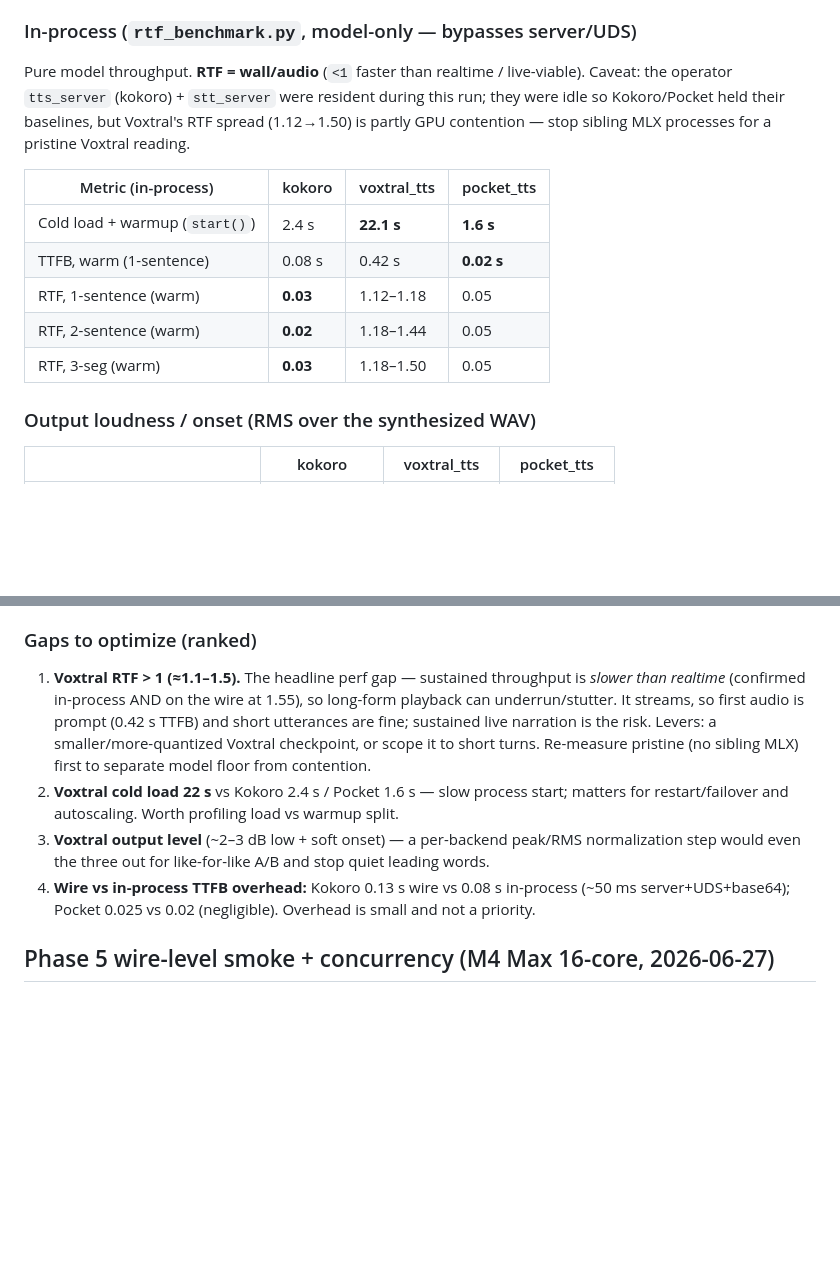
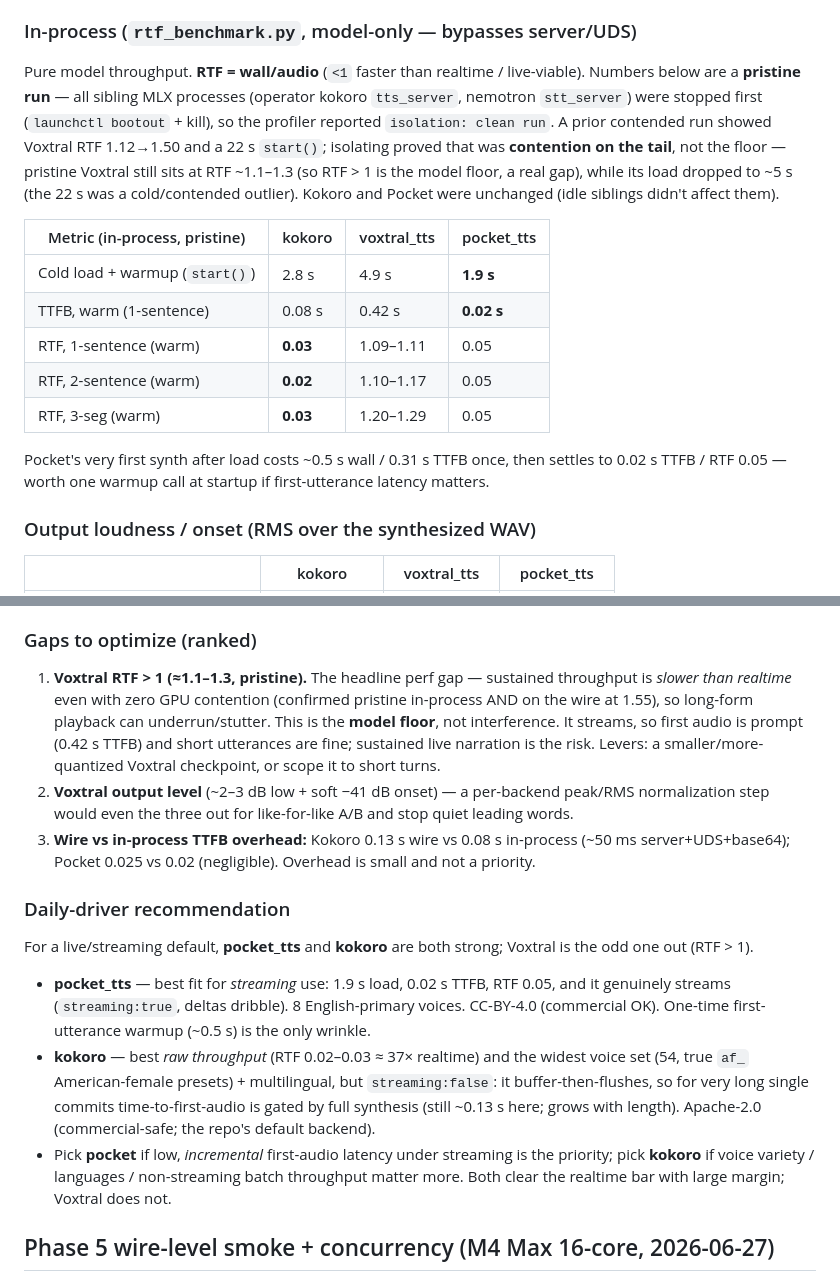
Before and after one commit to vr000m/pipecat-local-tts-server, a Markdown page: scripts/profiling/README.md, 2 parts joined by grey strips. Drawn GitHub-style; blank space fills up the shorter version.

Commit message:
docs(profiling): pristine re-run (siblings stopped) + daily-driver pick
Stopped all sibling MLX processes (launchctl bootout stt, kill operator
kokoro tts) and re-ran rtf_benchmark clean:

- Voxtral RTF holds ~1.09-1.29 pristine -> RTF>1 is the model FLOOR, not
  contention; contention only inflated the tail (1.50) and load (22s -> 4.9s).
- Kokoro (RTF 0.02-0.03) and Pocket (RTF 0.05, TTFB 0.02s, load 1.9s)
  unchanged vs the contended run (idle siblings didn't affect them).

Adds a daily-driver recommendation: pocket_tts (best streaming: load 1.9s,
TTFB 0.02s, genuine streaming, CC-BY-4.0) vs kokoro (best raw throughput +
54 voices/multilingual but streaming:false, Apache-2.0). Voxtral is the
outlier (RTF>1). Trims the now-confirmed gaps list.

```diff
--- a/scripts/profiling/README.md
+++ b/scripts/profiling/README.md
@@ -110,17 +110,24 @@ language**, the closest the three models allow.
 ### In-process (`rtf_benchmark.py`, model-only — bypasses server/UDS)
 
 Pure model throughput. **RTF = wall/audio** (`<1` faster than realtime / live-viable).
-Caveat: the operator `tts_server` (kokoro) + `stt_server` were resident during this run;
-they were idle so Kokoro/Pocket held their baselines, but Voxtral's RTF spread (1.12→1.50)
-is partly GPU contention — stop sibling MLX processes for a pristine Voxtral reading.
+Numbers below are a **pristine run** — all sibling MLX processes (operator kokoro
+`tts_server`, nemotron `stt_server`) were stopped first (`launchctl bootout` + kill), so
+the profiler reported `isolation: clean run`. A prior contended run showed Voxtral RTF
+1.12→1.50 and a 22 s `start()`; isolating proved that was **contention on the tail**, not
+the floor — pristine Voxtral still sits at RTF ~1.1–1.3 (so RTF > 1 is the model floor, a
+real gap), while its load dropped to ~5 s (the 22 s was a cold/contended outlier).
+Kokoro and Pocket were unchanged (idle siblings didn't affect them).
 
-| Metric (in-process) | kokoro | voxtral_tts | pocket_tts |
+| Metric (in-process, pristine) | kokoro | voxtral_tts | pocket_tts |
 |---|---|---|---|
-| Cold load + warmup (`start()`) | 2.4 s | **22.1 s** | **1.6 s** |
+| Cold load + warmup (`start()`) | 2.8 s | 4.9 s | **1.9 s** |
 | TTFB, warm (1-sentence) | 0.08 s | 0.42 s | **0.02 s** |
-| RTF, 1-sentence (warm) | **0.03** | 1.12–1.18 | 0.05 |
-| RTF, 2-sentence (warm) | **0.02** | 1.18–1.44 | 0.05 |
-| RTF, 3-seg (warm) | **0.03** | 1.18–1.50 | 0.05 |
+| RTF, 1-sentence (warm) | **0.03** | 1.09–1.11 | 0.05 |
+| RTF, 2-sentence (warm) | **0.02** | 1.10–1.17 | 0.05 |
+| RTF, 3-seg (warm) | **0.03** | 1.20–1.29 | 0.05 |
+
+Pocket's very first synth after load costs ~0.5 s wall / 0.31 s TTFB once, then settles to
+0.02 s TTFB / RTF 0.05 — worth one warmup call at startup if first-utterance latency matters.
 
 ### Output loudness / onset (RMS over the synthesized WAV)
 
@@ -137,18 +144,33 @@ can be hard to hear. See gaps below.
 
 ### Gaps to optimize (ranked)
 
-1. **Voxtral RTF > 1 (≈1.1–1.5).** The headline perf gap — sustained throughput is *slower
-   than realtime* (confirmed in-process AND on the wire at 1.55), so long-form playback can
-   underrun/stutter. It streams, so first audio is prompt (0.42 s TTFB) and short utterances
-   are fine; sustained live narration is the risk. Levers: a smaller/more-quantized Voxtral
-   checkpoint, or scope it to short turns. Re-measure pristine (no sibling MLX) first to
-   separate model floor from contention.
-2. **Voxtral cold load 22 s** vs Kokoro 2.4 s / Pocket 1.6 s — slow process start; matters for
-   restart/failover and autoscaling. Worth profiling load vs warmup split.
-3. **Voxtral output level** (~2–3 dB low + soft onset) — a per-backend peak/RMS normalization
-   step would even the three out for like-for-like A/B and stop quiet leading words.
-4. **Wire vs in-process TTFB overhead:** Kokoro 0.13 s wire vs 0.08 s in-process (~50 ms
+1. **Voxtral RTF > 1 (≈1.1–1.3, pristine).** The headline perf gap — sustained throughput is
+   *slower than realtime* even with zero GPU contention (confirmed pristine in-process AND on
+   the wire at 1.55), so long-form playback can underrun/stutter. This is the **model floor**,
+   not interference. It streams, so first audio is prompt (0.42 s TTFB) and short utterances are
+   fine; sustained live narration is the risk. Levers: a smaller/more-quantized Voxtral
+   checkpoint, or scope it to short turns.
+2. **Voxtral output level** (~2–3 dB low + soft −41 dB onset) — a per-backend peak/RMS
+   normalization step would even the three out for like-for-like A/B and stop quiet leading words.
+3. **Wire vs in-process TTFB overhead:** Kokoro 0.13 s wire vs 0.08 s in-process (~50 ms
    server+UDS+base64); Pocket 0.025 vs 0.02 (negligible). Overhead is small and not a priority.
+
+### Daily-driver recommendation
+
+For a live/streaming default, **pocket_tts** and **kokoro** are both strong; Voxtral is the
+odd one out (RTF > 1).
+
+- **pocket_tts** — best fit for *streaming* use: 1.9 s load, 0.02 s TTFB, RTF 0.05, and it
+  genuinely streams (`streaming:true`, deltas dribble). 8 English-primary voices. CC-BY-4.0
+  (commercial OK). One-time first-utterance warmup (~0.5 s) is the only wrinkle.
+- **kokoro** — best *raw throughput* (RTF 0.02–0.03 ≈ 37× realtime) and the widest voice set
+  (54, true `af_` American-female presets) + multilingual, but `streaming:false`: it
+  buffer-then-flushes, so for very long single commits time-to-first-audio is gated by full
+  synthesis (still ~0.13 s here; grows with length). Apache-2.0 (commercial-safe; the
+  repo's default backend).
+- Pick **pocket** if low, *incremental* first-audio latency under streaming is the priority;
+  pick **kokoro** if voice variety / languages / non-streaming batch throughput matter more.
+  Both clear the realtime bar with large margin; Voxtral does not.
 
 ## Phase 5 wire-level smoke + concurrency (M4 Max 16-core, 2026-06-27)
 
```
